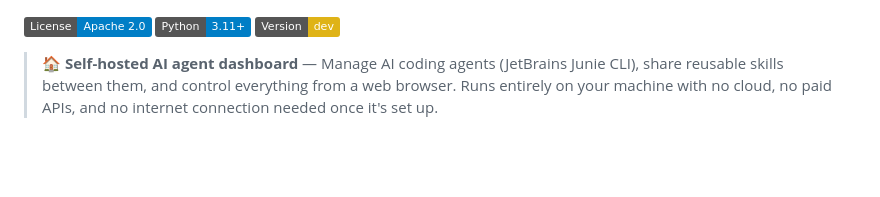
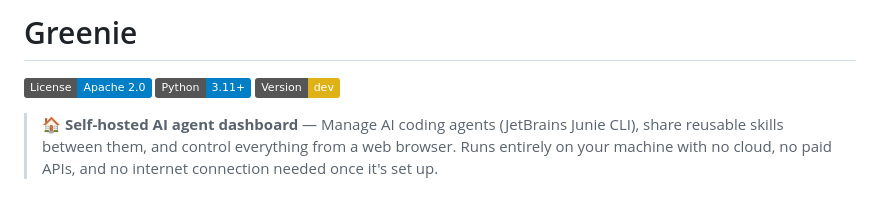
Before and after one commit to LukaG712/AgentHub, a Markdown page: README.md, the part around the change. Rendered like a GitHub page; badges without logos; blank space fills up the shorter version.

Commit message:
Add project title to README
Co-authored-by: Junie <junie@jetbrains.com>

```diff
--- a/README.md
+++ b/README.md
@@ -1,3 +1,5 @@
+# Greenie
+
 [![License](https://img.shields.io/badge/License-Apache%202.0-blue.svg)](https://opensource.org/licenses/Apache-2.0)
 [![Python](https://img.shields.io/badge/Python-3.11%2B-blue.svg)](https://www.python.org/)
 [![Version](https://img.shields.io/badge/Version-dev-yellow.svg)](CHANGELOG.md)
```
